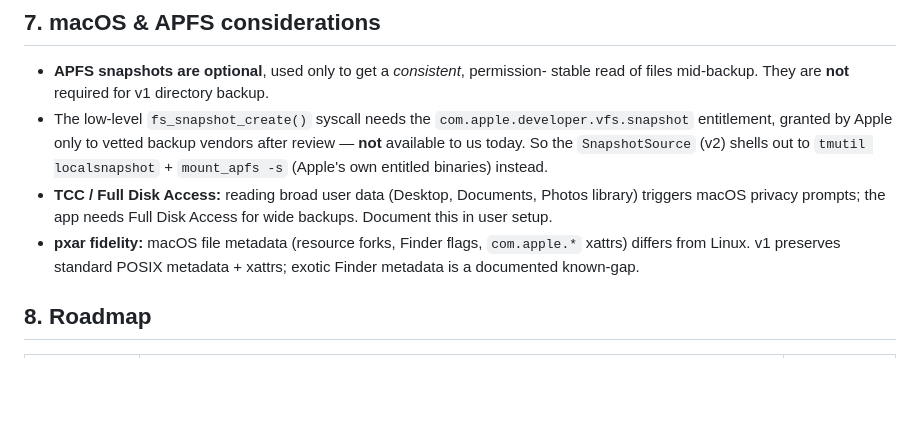
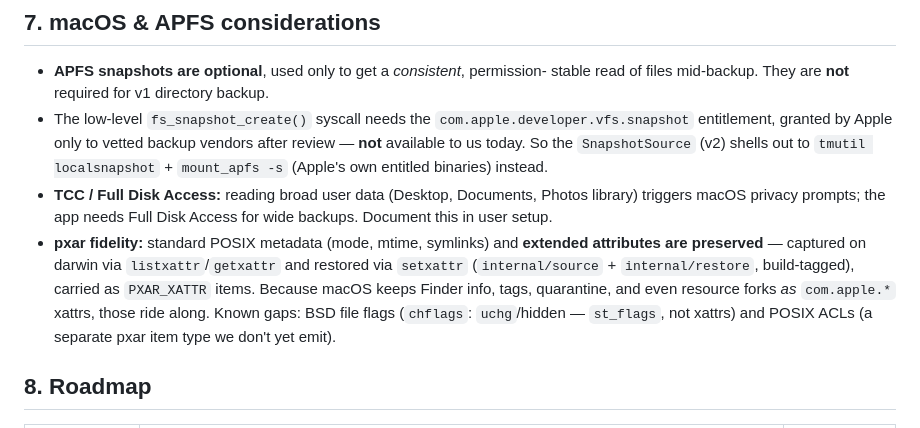
Before and after one commit to GigaionLLC/PBS-Go-MacOS-Client, a Markdown page: docs/DESIGN.md, the part around the change. GitHub-like rendering; blank space fills up the shorter version.

```diff
--- a/docs/DESIGN.md
+++ b/docs/DESIGN.md
@@ -161,9 +161,14 @@ lets the GUI be any tech (SwiftUI, Tauri, Electron).
 - **TCC / Full Disk Access:** reading broad user data (Desktop, Documents,
   Photos library) triggers macOS privacy prompts; the app needs Full Disk
   Access for wide backups. Document this in user setup.
-- **pxar fidelity:** macOS file metadata (resource forks, Finder flags,
-  `com.apple.*` xattrs) differs from Linux. v1 preserves standard POSIX
-  metadata + xattrs; exotic Finder metadata is a documented known-gap.
+- **pxar fidelity:** standard POSIX metadata (mode, mtime, symlinks) and
+  **extended attributes are preserved** — captured on darwin via
+  `listxattr`/`getxattr` and restored via `setxattr` (`internal/source` +
+  `internal/restore`, build-tagged), carried as `PXAR_XATTR` items. Because
+  macOS keeps Finder info, tags, quarantine, and even resource forks *as*
+  `com.apple.*` xattrs, those ride along. Known gaps: BSD file flags
+  (`chflags`: `uchg`/hidden — `st_flags`, not xattrs) and POSIX ACLs (a separate
+  pxar item type we don't yet emit).
 
 ## 8. Roadmap
 
```
Also changed, not shown: README.md (+4 -3 lines).
